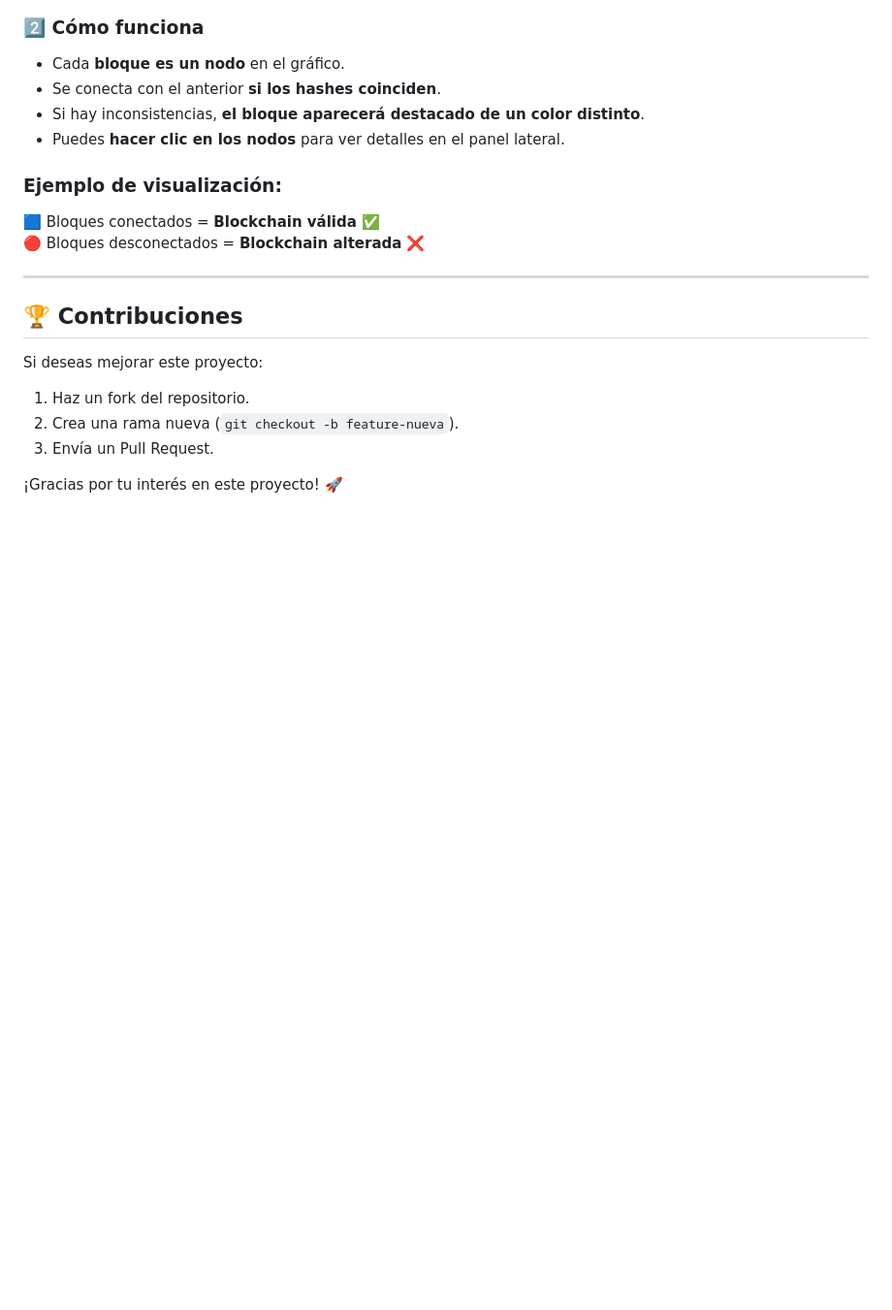
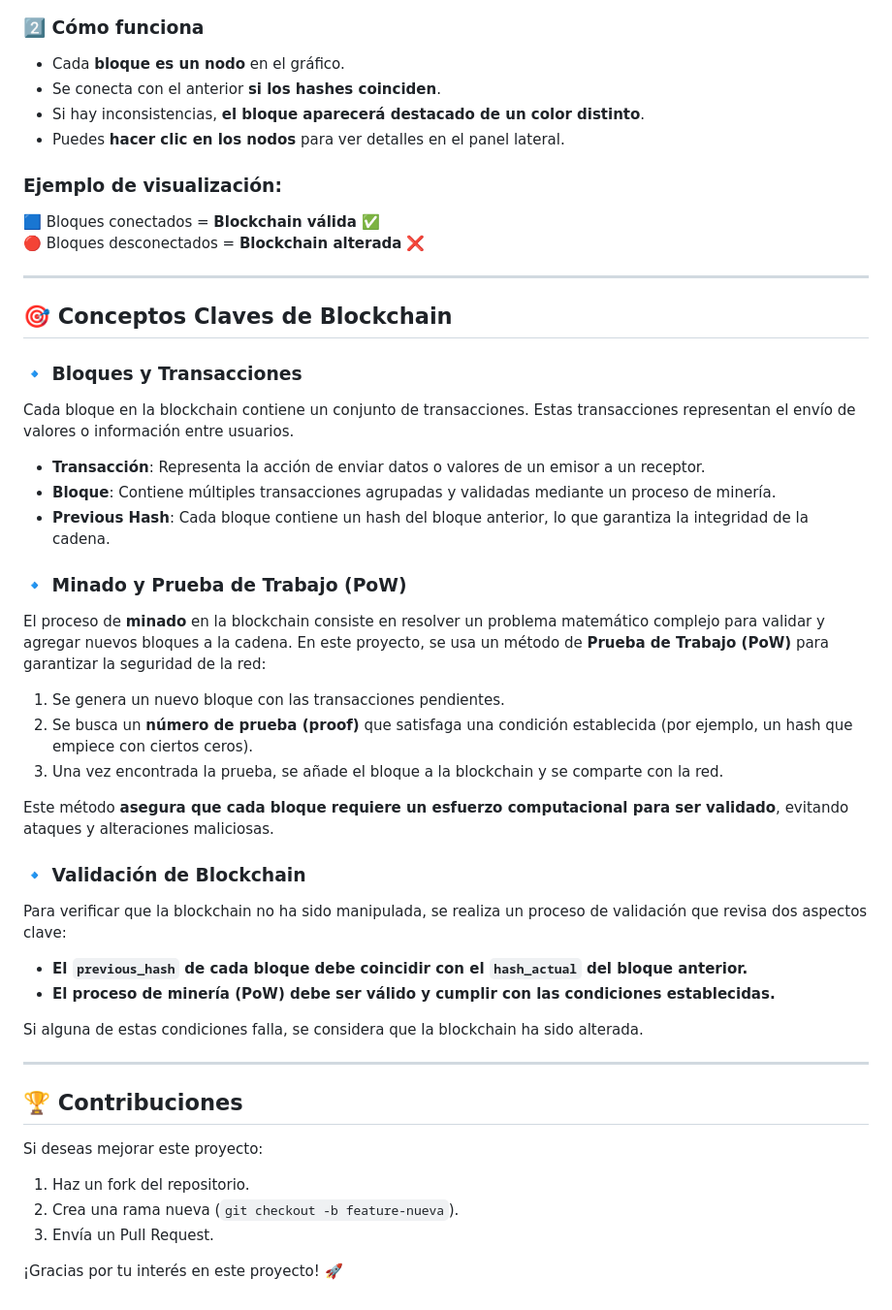
Before and after one commit to SebastianTorres12/blockchain_app, a Markdown page: README.md, the part around the change. Shown at 97% size. Drawn GitHub-style; blank space fills up the shorter version.

```diff
--- a/README.md
+++ b/README.md
@@ -119,6 +119,36 @@ python app.py
 🔴 Bloques desconectados = **Blockchain alterada** ❌
 
 ---
+## 🎯 Conceptos Claves de Blockchain
+
+### 🔹 **Bloques y Transacciones**
+
+Cada bloque en la blockchain contiene un conjunto de transacciones. Estas transacciones representan el envío de valores o información entre usuarios.
+
+- **Transacción**: Representa la acción de enviar datos o valores de un emisor a un receptor.
+- **Bloque**: Contiene múltiples transacciones agrupadas y validadas mediante un proceso de minería.
+- **Previous Hash**: Cada bloque contiene un hash del bloque anterior, lo que garantiza la integridad de la cadena.
+
+### 🔹 **Minado y Prueba de Trabajo (PoW)**
+
+El proceso de **minado** en la blockchain consiste en resolver un problema matemático complejo para validar y agregar nuevos bloques a la cadena. En este proyecto, se usa un método de **Prueba de Trabajo (PoW)** para garantizar la seguridad de la red:
+
+1. Se genera un nuevo bloque con las transacciones pendientes.
+2. Se busca un **número de prueba (proof)** que satisfaga una condición establecida (por ejemplo, un hash que empiece con ciertos ceros).
+3. Una vez encontrada la prueba, se añade el bloque a la blockchain y se comparte con la red.
+
+Este método **asegura que cada bloque requiere un esfuerzo computacional para ser validado**, evitando ataques y alteraciones maliciosas.
+
+### 🔹 **Validación de Blockchain**
+
+Para verificar que la blockchain no ha sido manipulada, se realiza un proceso de validación que revisa dos aspectos clave:
+
+- **El `previous_hash` de cada bloque debe coincidir con el `hash_actual` del bloque anterior.**
+- **El proceso de minería (PoW) debe ser válido y cumplir con las condiciones establecidas.**
+
+Si alguna de estas condiciones falla, se considera que la blockchain ha sido alterada.
+
+---
 
 ## 🏆 Contribuciones
 Si deseas mejorar este proyecto:
```
